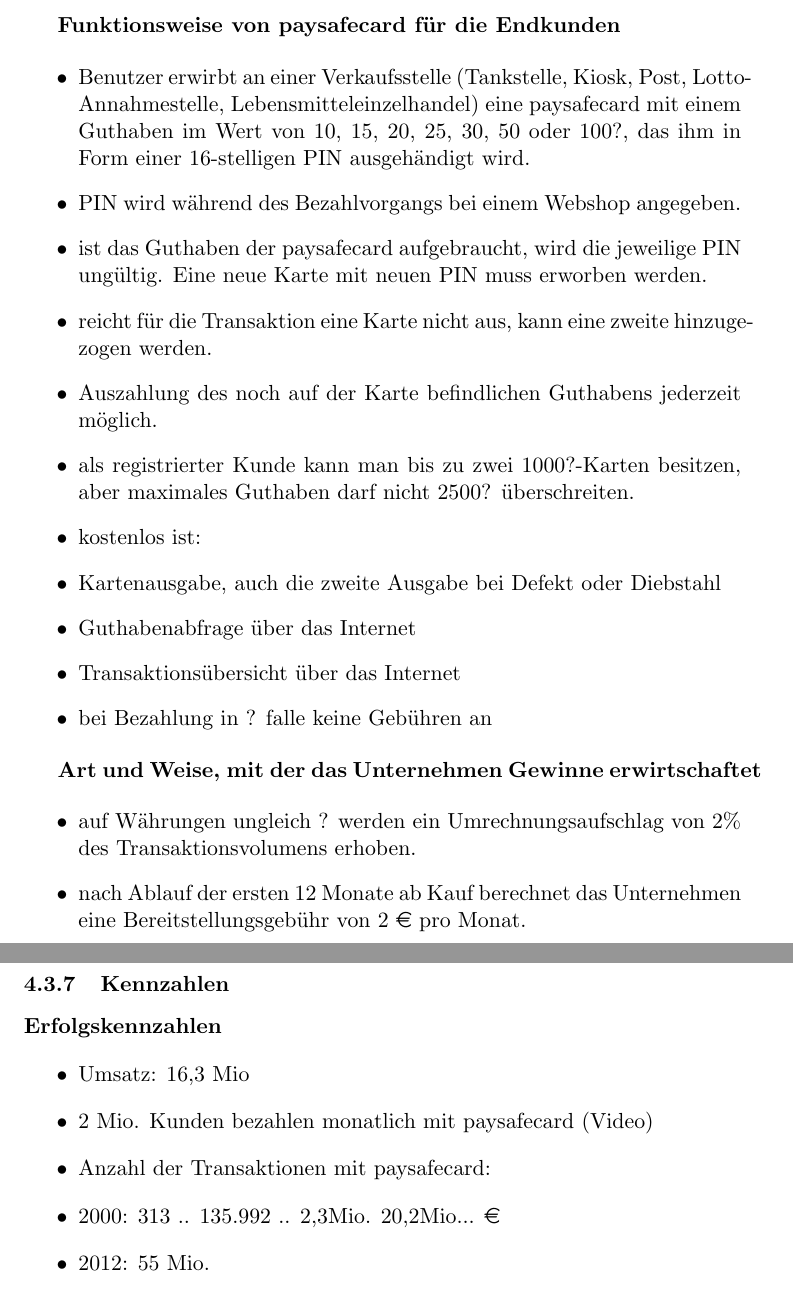
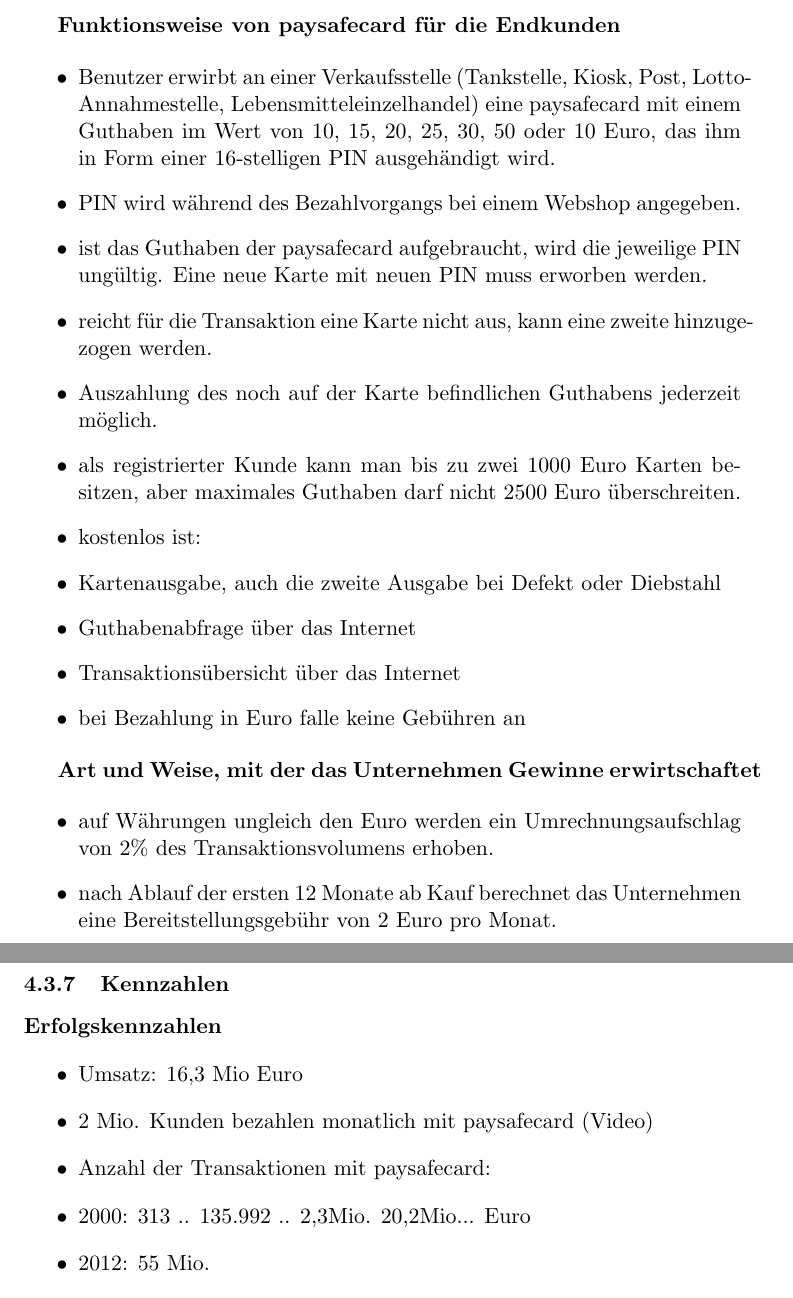
Before and after one commit to Tim1/BWL, a LaTeX document (abgabe/bwl_epayment.tex, which reads abgabe/provider_milos.tex): two parts of pages 18 and 22 of 28, joined at a grey line, cut so that both start at the same text. Compiled offline with pdfLaTeX.

Commit message:
#7 updated milos-part

```diff
--- a/abgabe/provider_milos.tex
+++ b/abgabe/provider_milos.tex
@@ -37,26 +37,26 @@
 \textbf{Funktionsweise von paysafecard für die Endkunden}
 
 \begin{itemize}
-        \item Benutzer erwirbt an einer Verkaufsstelle (Tankstelle, Kiosk, Post, Lotto-Annahmestelle, Lebensmitteleinzelhandel) eine paysafecard mit einem Guthaben im Wert von 10, 15, 20, 25, 30, 50 oder 100?, das ihm in Form einer 16-stelligen PIN ausgehändigt wird.
+        \item Benutzer erwirbt an einer Verkaufsstelle (Tankstelle, Kiosk, Post, Lotto-Annahmestelle, Lebensmitteleinzelhandel) eine paysafecard mit einem Guthaben im Wert von 10, 15, 20, 25, 30, 50 oder 10 Euro, das ihm in Form einer 16-stelligen PIN ausgehändigt wird.
         \item PIN wird während des Bezahlvorgangs bei einem Webshop angegeben.
         \item ist das Guthaben der paysafecard aufgebraucht, wird die jeweilige PIN ungültig. Eine neue Karte mit neuen PIN muss erworben werden.
         \item reicht für die Transaktion eine Karte nicht aus, kann eine zweite hinzugezogen werden.
         \item Auszahlung des noch auf der Karte befindlichen Guthabens jederzeit möglich.
-        \item als registrierter Kunde kann man bis zu zwei 1000?-Karten besitzen, aber maximales Guthaben darf nicht 2500? überschreiten.
+        \item als registrierter Kunde kann man bis zu zwei 1000 Euro Karten besitzen, aber maximales Guthaben darf nicht 2500 Euro überschreiten.
         \item kostenlos ist:
         \item   Kartenausgabe, auch die zweite Ausgabe bei Defekt oder Diebstahl
         \item   Guthabenabfrage über das Internet
         \item   Transaktionsübersicht über das Internet
-        \item   bei Bezahlung in ? falle keine Gebühren an
+        \item   bei Bezahlung in Euro falle keine Gebühren an
 \end{itemize}
 
 
 \textbf{Art und Weise, mit der das Unternehmen Gewinne erwirtschaftet}
 
 \begin{itemize}
-        \item auf Währungen ungleich ? werden ein Umrechnungsaufschlag von 2\% des Transaktionsvolumens erhoben.
-        \item nach Ablauf der ersten 12 Monate ab Kauf berechnet das Unternehmen eine Bereitstellungsgebühr von 2 \euro{} pro Monat.
-        \item Auszahlung des noch auf der Karte befindlichen Guthabens ist jederzeit möglich, aber es fällt eine Gebühr von 7,50\euro{} an, wenn der Rücktausch vor Ablauf oder nach mehr als einem Jahr nach Ablauf des Vertrages verlangt wird.
+        \item auf Währungen ungleich den Euro werden ein Umrechnungsaufschlag von 2\% des Transaktionsvolumens erhoben.
+        \item nach Ablauf der ersten 12 Monate ab Kauf berechnet das Unternehmen eine Bereitstellungsgebühr von 2 Euro pro Monat.
+        \item Auszahlung des noch auf der Karte befindlichen Guthabens ist jederzeit möglich, aber es fällt eine Gebühr von 7,50 Euro an, wenn der Rücktausch vor Ablauf oder nach mehr als einem Jahr nach Ablauf des Vertrages verlangt wird.
         \item auf der Händlerseite fällt ein transatkionsabhängiges Disagio an:
         \item   berechnet aus Höhe des monatlichen Umsatzes mit Paysafecard und nach Branche. In der Regel : 8-19,5\% Transaktionsgebühren für den Händler.
 \end{itemize}
@@ -168,10 +171,10 @@
 
 \textbf{Erfolgskennzahlen}
 \begin{itemize}
-        \item Umsatz: 16,3 Mio
+        \item Umsatz: 16,3 Mio Euro
         \item 2 Mio. Kunden bezahlen monatlich mit paysafecard (Video)
         \item Anzahl der Transaktionen mit paysafecard:
-        \item   2000: 313    ..  135.992   .. 2,3Mio.  20,2Mio... \euro{}
+        \item   2000: 313    ..  135.992   .. 2,3Mio.  20,2Mio... Euro
         \item   2012: 55 Mio.
         \item Anzahl der paysafecard Verkaufsstellen
         \item   2000: 1000.....5000...50150....249720...
```
Also changed, not shown: abgabe/definitionen.tex (+2 -4 lines), abgabe/provider_milos.tex (17 more changed lines).
